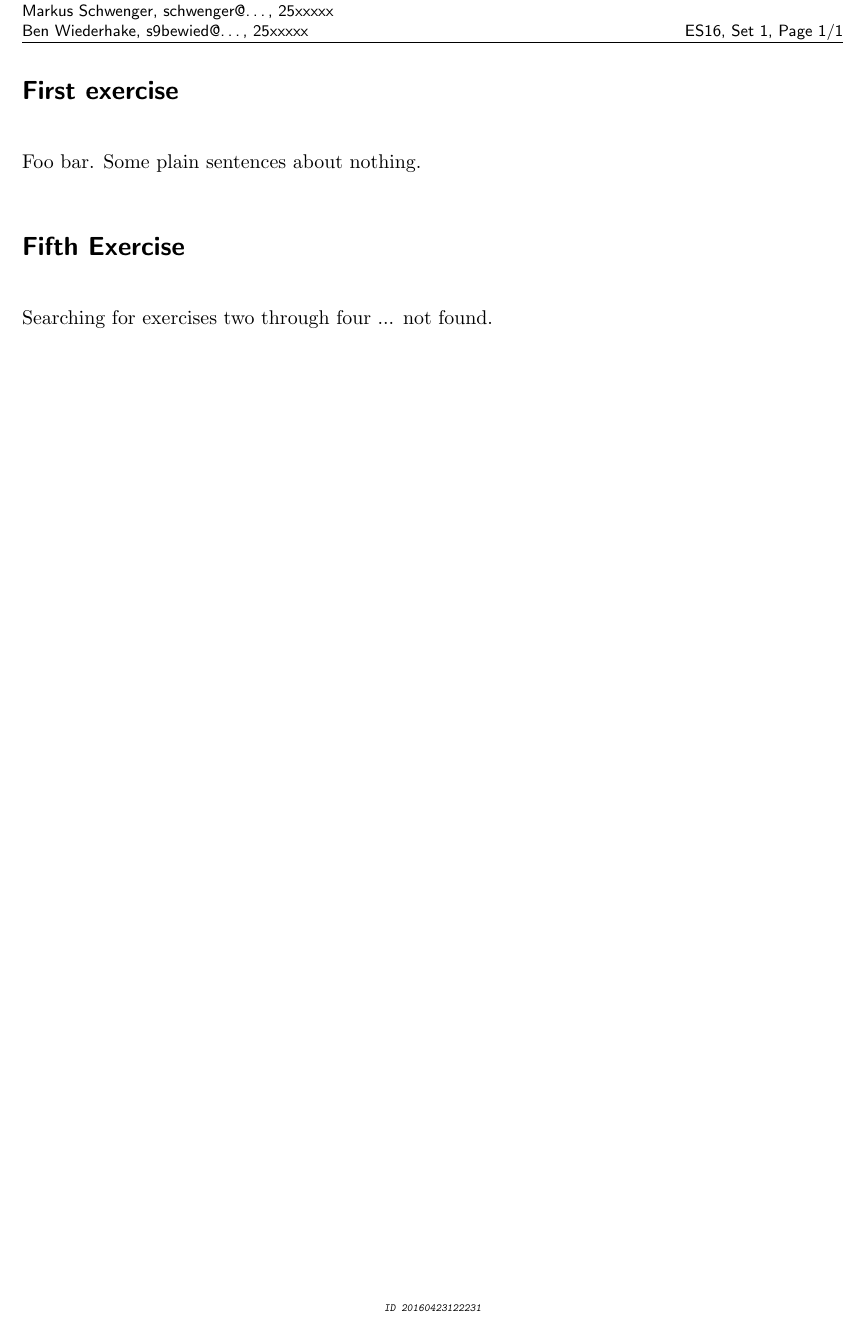
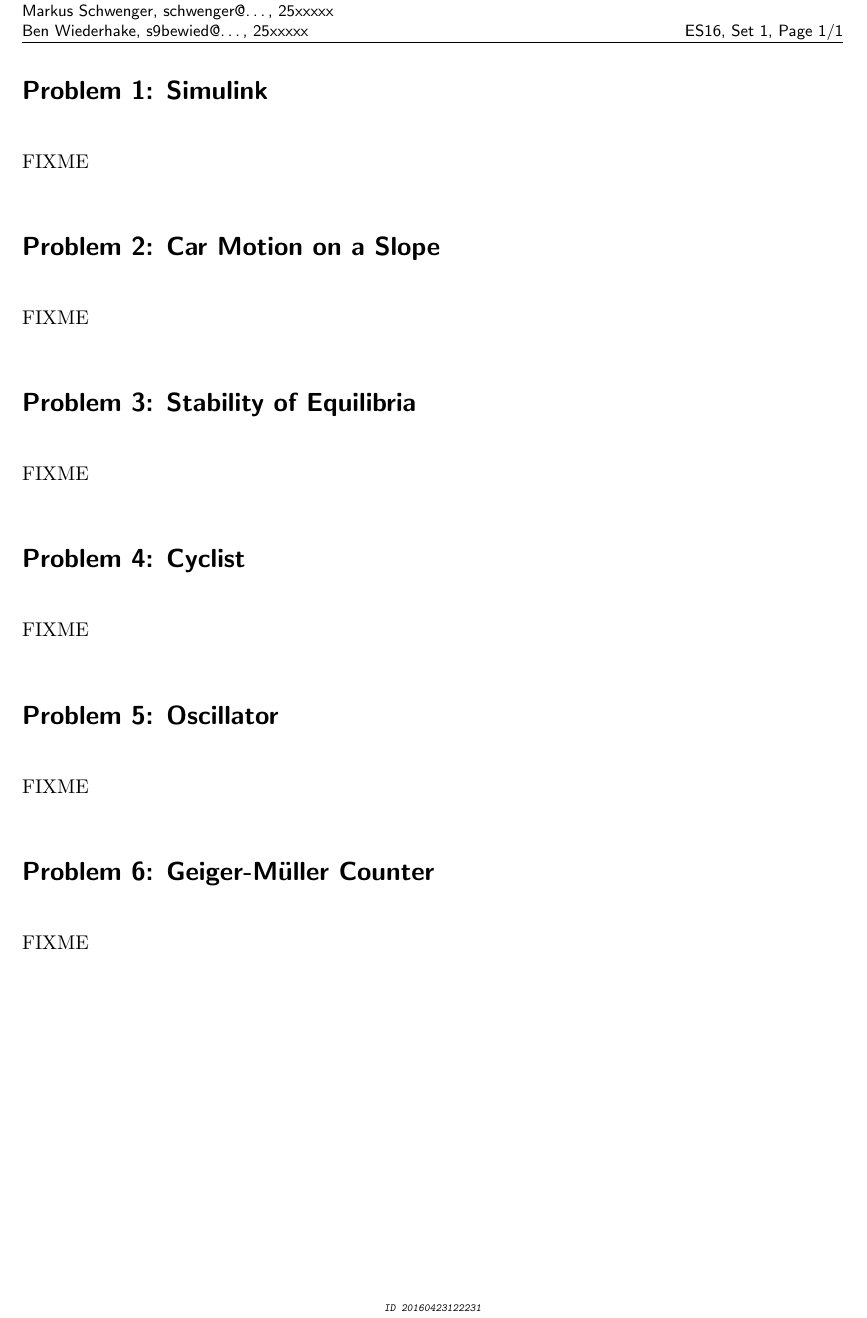
Before and after one commit to Schwenger/TinBots, a LaTeX problem sheet (hw01/document.tex): part of the page, cut so that both start at the same text. Compiled offline with pdfLaTeX.

Commit message:
Prepare stub for Set 1

```diff
--- a/hw01/document.tex
+++ b/hw01/document.tex
@@ -51,14 +51,34 @@ Ben Wiederhake, s9bewied@\ldots, 25xxxxx}
 
 \begin{document}
 
-\section*{First exercise}
+\section*{Problem 1: Simulink}
 
-Foo bar. Some plain sentences about nothing.
+FIXME
 
 
-\section*{Fifth Exercise}
+\section*{Problem 2: Car Motion on a Slope}
 
-Searching for exercises two through four ... not found.
+FIXME
+
+
+\section*{Problem 3: Stability of Equilibria}
+
+FIXME
+
+
+\section*{Problem 4: Cyclist}
+
+FIXME
+
+
+\section*{Problem 5: Oscillator}
+
+FIXME
+
+
+\section*{Problem 6: Geiger-Müller Counter}
+
+FIXME
 
 
 \end{document}
```
